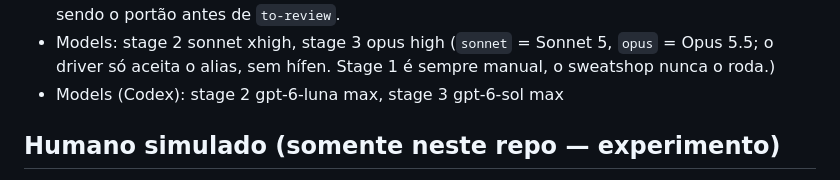
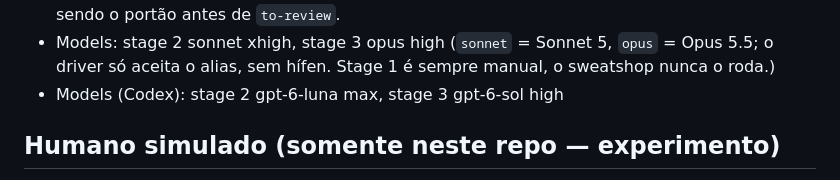
Before and after one commit to Laginho/SynchroNice, a Markdown page: AGENTS.md, the part around the change. Drawn GitHub-style.

Commit message:
chore: set Codex review effort to high

```diff
--- a/AGENTS.md
+++ b/AGENTS.md
@@ -41,7 +41,7 @@ Single-context: `CONTEXT.md` + `docs/adr/` na raiz. See `docs/agents/domain.md`.
 - Models: stage 2 sonnet xhigh, stage 3 opus high
   (`sonnet` = Sonnet 5, `opus` = Opus 5.5; o driver só aceita o alias, sem
   hífen. Stage 1 é sempre manual, o sweatshop nunca o roda.)
-- Models (Codex): stage 2 gpt-6-luna max, stage 3 gpt-6-sol max
+- Models (Codex): stage 2 gpt-6-luna max, stage 3 gpt-6-sol high
 
 ## Humano simulado (somente neste repo — experimento)
 
```
